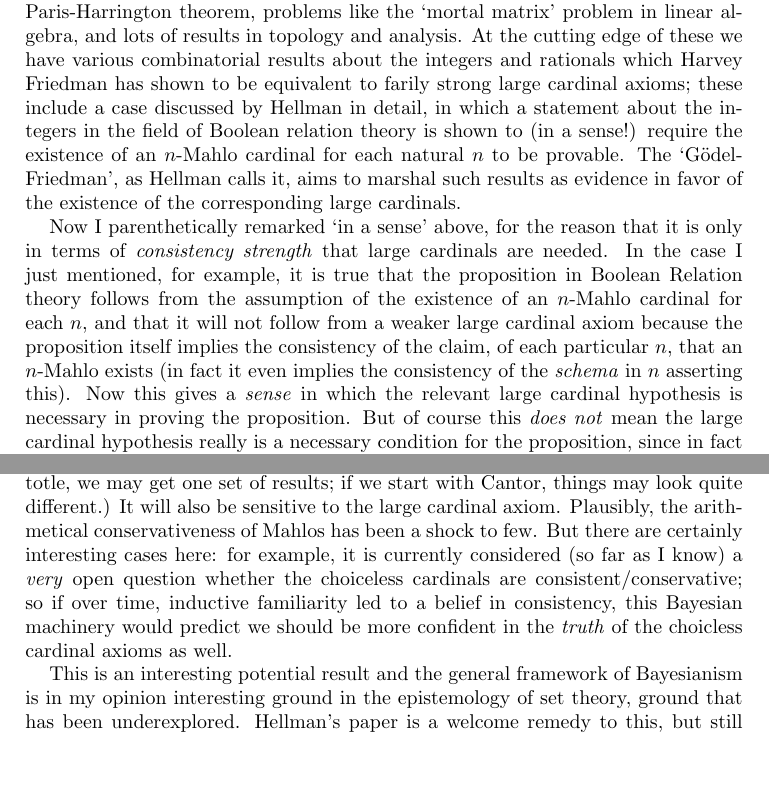
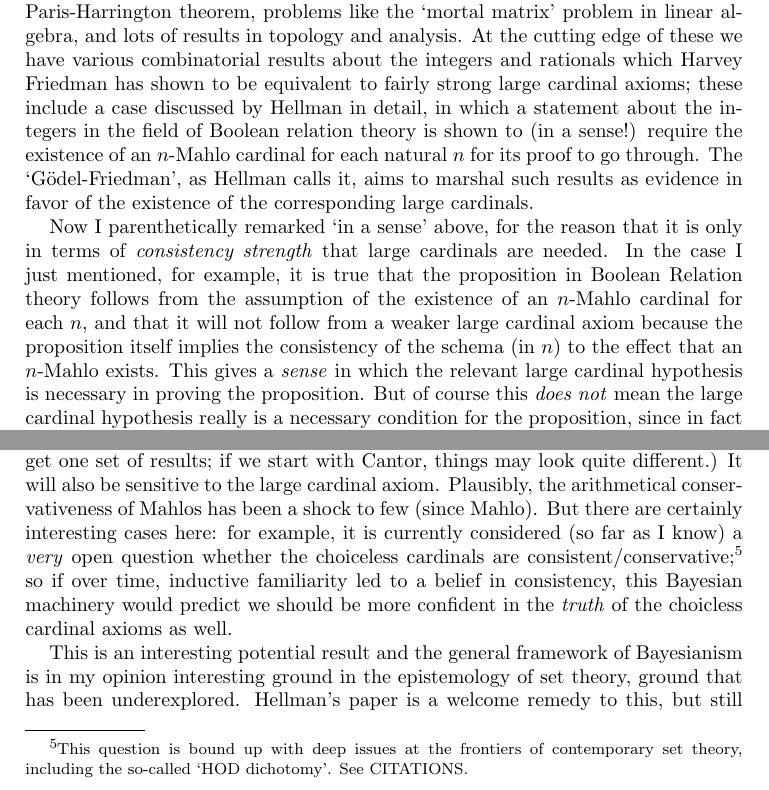
Before and after one commit to cscambler/Hellman-MAIL-review, a LaTeX paper (Hellman Review.tex): two parts of pages 6 and 8 of 9, joined at a grey line, cut so that both start at the same text. Compiled offline with pdfLaTeX.

Commit message:
final edit before sending to GH

```diff
--- a/Hellman Review.tex
+++ b/Hellman Review.tex
@@ -410,11 +409,11 @@ many further results have been found that do better on this score, including e.g
 Paris-Harrington theorem, problems like the `mortal matrix' problem in linear algebra,
 and lots of results in topology and analysis. At the
 cutting edge of these we have various combinatorial results about the integers and rationals
-which Harvey Friedman has shown to be equivalent to farily strong large cardinal
+which Harvey Friedman has shown to be equivalent to fairly strong large cardinal
 axioms; these include a case discussed by Hellman in detail,
 in which a statement about the integers in the field of Boolean relation theory
 is shown to (in a sense!) require the existence
-of an $n$-Mahlo cardinal for each natural $n$ to be provable.
+of an $n$-Mahlo cardinal for each natural $n$ for its proof to go through.
 The `G\"odel-Friedman', as Hellman
 calls it, aims to marshal such results as evidence in favor of the existence
 of the corresponding large cardinals.
@@ -426,9 +425,8 @@ In the case I just mentioned, for example,
 it is true that the proposition in Boolean Relation theory
 follows from the assumption of the existence of an $n$-Mahlo cardinal for each $n$,
 and that it will not follow from a weaker large cardinal axiom because the proposition
-itself implies the consistency of the claim, of each particular $n$, that an $n$-Mahlo
-exists (in fact it even implies the consistency of the \emph{schema} in $n$ asserting this).
-Now this gives a \emph{sense} in which the relevant large cardinal hypothesis is necessary
+itself implies the consistency of the schema (in $n$) to the effect that an $n$-Mahlo
+exists. This gives a \emph{sense} in which the relevant large cardinal hypothesis is necessary
 in proving the proposition.  But
 of course this \emph{does not} mean the large cardinal hypothesis really is
 a necessary condition for the proposition, since in fact it is
@@ -539,9 +537,14 @@ the question of who gets to count as part of the `community'. (If we start with
 Aristotle, we may get one set of results;
 if we start with Cantor, things may look quite different.) It will also
 be sensitive to the large cardinal axiom. Plausibly, the arithmetical conservativeness of
-Mahlos has been a shock to few. But there are certainly
+Mahlos has been a shock to few (since Mahlo). But there are certainly
 interesting cases here: for example, it is currently considered (so far as I
-know) a \emph{very} open question whether the choiceless cardinals are consistent/conservative;
+know) a \emph{very} open question whether the choiceless cardinals
+are consistent/conservative;\footnote{
+    This question is bound up with deep issues at the frontiers of
+    contemporary set theory, including the so-called `HOD dichotomy'.
+    See CITATIONS.
+}
 so if over time, inductive familiarity led to a belief in consistency, this Bayesian
 machinery would predict we should be more confident in the \emph{truth} of the
 choicless cardinal axioms as well.
```
Also changed, not shown: Hellman Review.pdf, Hellman Review.tex (13 more changed lines).
